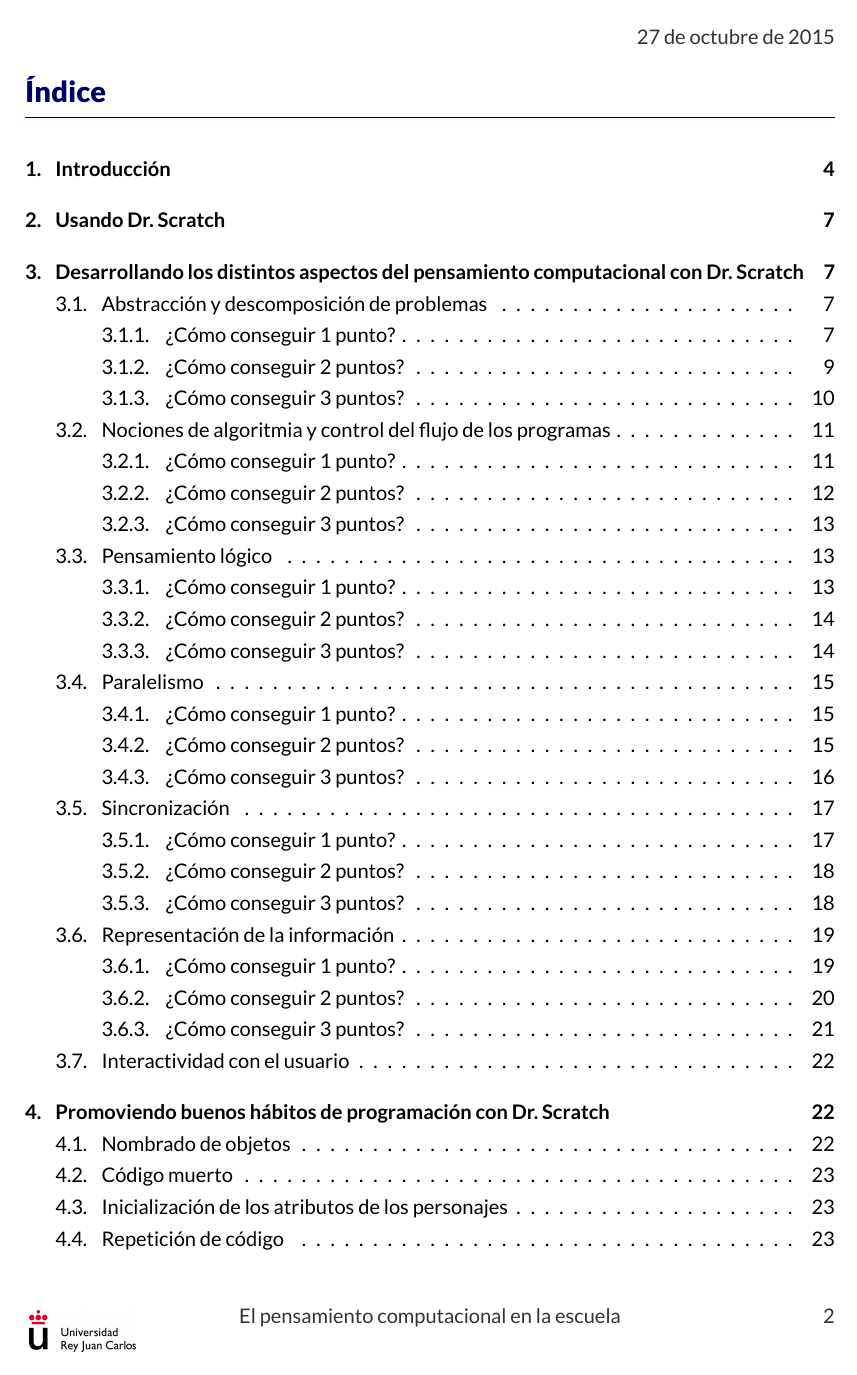
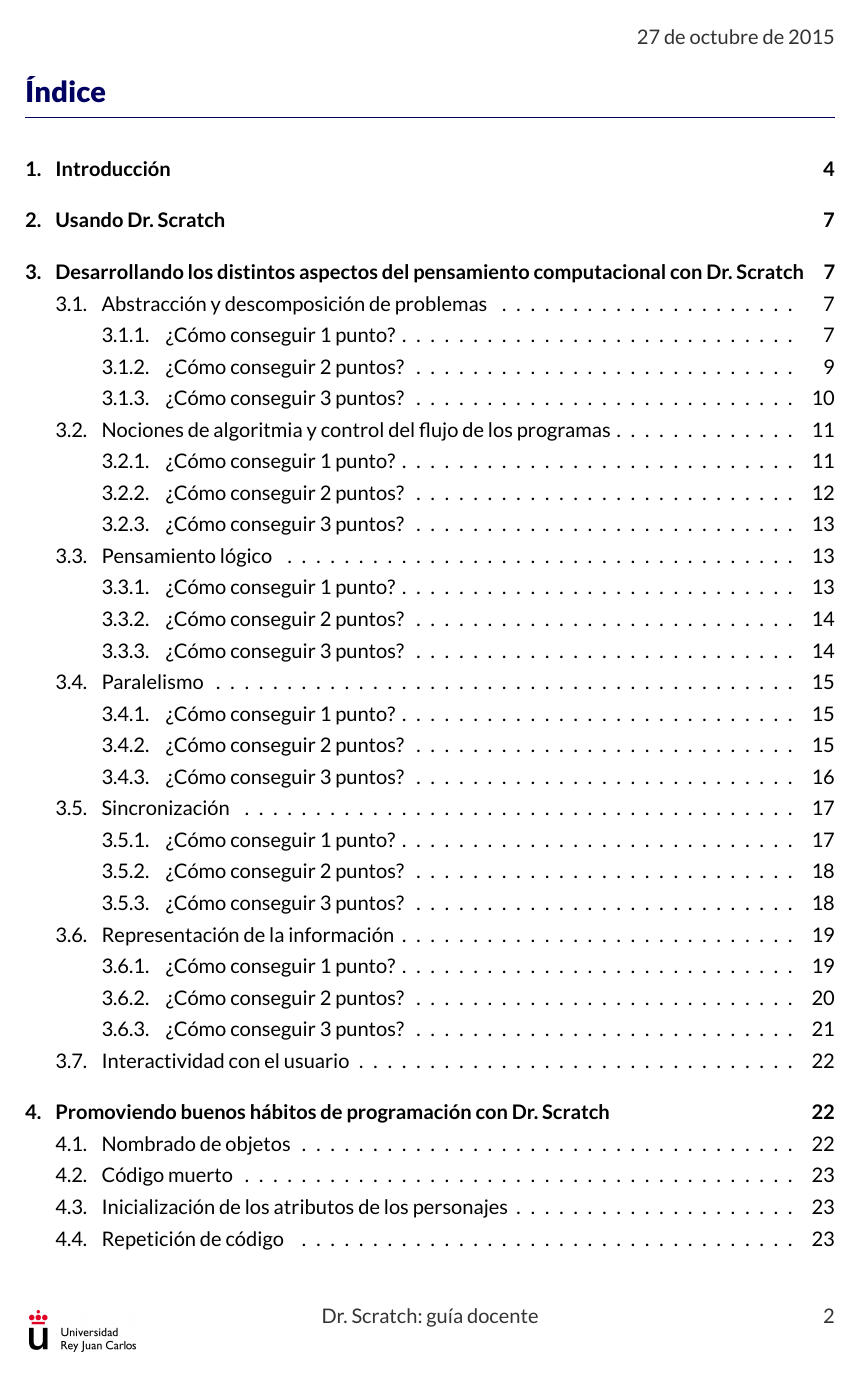
Before and after one commit to kgblll/Documentation, a LaTeX document (LibroDocentes/report.tex, which reads LibroDocentes/defs.tex): page 2 of 23. Compiled offline with XeLaTeX.

Commit message:
Cambio el footer

```diff
--- a/LibroDocentes/defs.tex
+++ b/LibroDocentes/defs.tex
@@ -52,7 +52,7 @@
 \settoheight{\myheight}{\thepage}
 \raisebox{-2ex-0.5\myheight}{\includegraphics[height=4ex]{logo}}
 }
-\cfoot{\color{color2}El pensamiento computacional en la escuela}
+\cfoot{\color{color2}Dr. Scratch: guía docente}
 \rfoot{\color{color2}\thepage}
 \renewcommand\headrulewidth{0pt}
 \renewcommand\footrulewidth{0pt}
```
Also changed, not shown: LibroDocentes/report.pdf, LibroDocentes/defs.tex (2 more changed lines), 1 other file.
